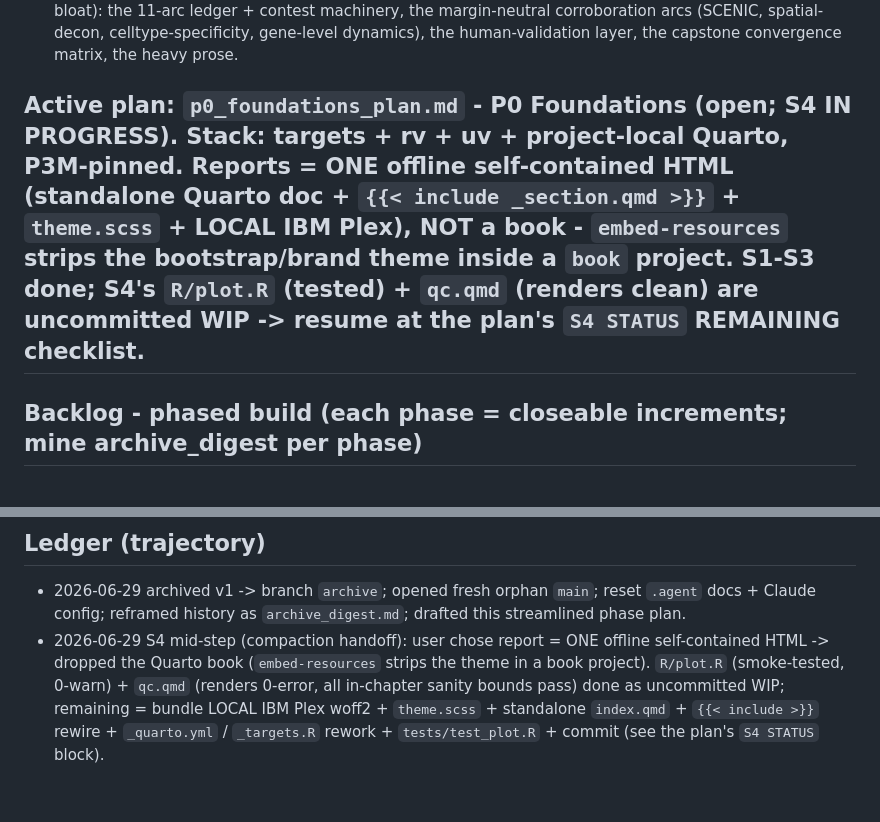
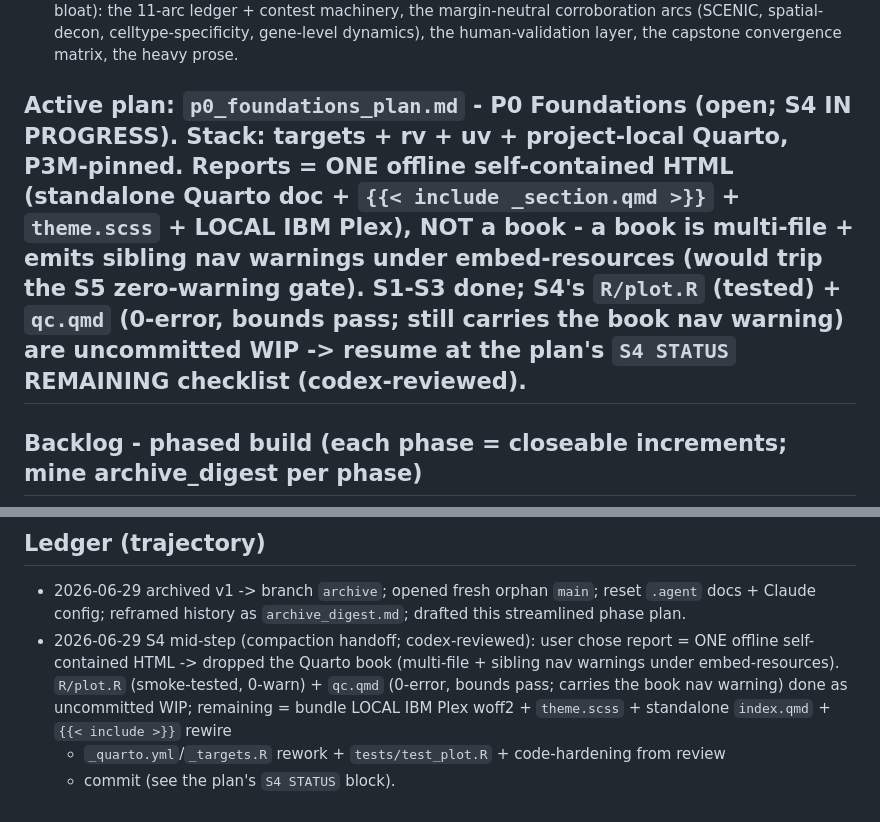
Before and after one commit to eturkes/tau-mutant-integration-ng, a Markdown page: .agent/roadmap.md, 2 parts joined by grey strips. Drawn GitHub-style.

```diff
--- a/.agent/roadmap.md
+++ b/.agent/roadmap.md
@@ -27,7 +27,7 @@ Streamlined OUT (v1 bloat): the 11-arc ledger + contest machinery, the margin-ne
 corroboration arcs (SCENIC, spatial-decon, celltype-specificity, gene-level dynamics),
 the human-validation layer, the capstone convergence matrix, the heavy prose.
 
-## Active plan: `p0_foundations_plan.md` - P0 Foundations (open; **S4 IN PROGRESS**). Stack: targets + rv + uv + project-local Quarto, P3M-pinned. Reports = ONE offline self-contained HTML (standalone Quarto doc + `{{< include _section.qmd >}}` + `theme.scss` + LOCAL IBM Plex), NOT a book - `embed-resources` strips the bootstrap/brand theme inside a `book` project. S1-S3 done; S4's `R/plot.R` (tested) + `qc.qmd` (renders clean) are uncommitted WIP -> resume at the plan's `S4 STATUS` REMAINING checklist.
+## Active plan: `p0_foundations_plan.md` - P0 Foundations (open; **S4 IN PROGRESS**). Stack: targets + rv + uv + project-local Quarto, P3M-pinned. Reports = ONE offline self-contained HTML (standalone Quarto doc + `{{< include _section.qmd >}}` + `theme.scss` + LOCAL IBM Plex), NOT a book - a book is multi-file + emits sibling nav warnings under embed-resources (would trip the S5 zero-warning gate). S1-S3 done; S4's `R/plot.R` (tested) + `qc.qmd` (0-error, bounds pass; still carries the book nav warning) are uncommitted WIP -> resume at the plan's `S4 STATUS` REMAINING checklist (codex-reviewed).
 
 ## Backlog - phased build (each phase = closeable increments; mine archive_digest per phase)
 - P0 Foundations: project-local env (rv for R + uv .venv for Python), shared
@@ -49,10 +49,10 @@ the human-validation layer, the capstone convergence matrix, the heavy prose.
 - 2026-06-29 archived v1 -> branch `archive`; opened fresh orphan `main`; reset
   `.agent` docs + Claude config; reframed history as `archive_digest.md`; drafted
   this streamlined phase plan.
-- 2026-06-29 S4 mid-step (compaction handoff): user chose report = ONE offline
-  self-contained HTML -> dropped the Quarto book (`embed-resources` strips the theme
-  in a book project). `R/plot.R` (smoke-tested, 0-warn) + `qc.qmd` (renders 0-error,
-  all in-chapter sanity bounds pass) done as uncommitted WIP; remaining = bundle LOCAL
-  IBM Plex woff2 + `theme.scss` + standalone `index.qmd` + `{{< include >}}` rewire +
-  `_quarto.yml` / `_targets.R` rework + `tests/test_plot.R` + commit (see the plan's
-  `S4 STATUS` block).
+- 2026-06-29 S4 mid-step (compaction handoff; codex-reviewed): user chose report =
+  ONE offline self-contained HTML -> dropped the Quarto book (multi-file + sibling nav
+  warnings under embed-resources). `R/plot.R` (smoke-tested, 0-warn) + `qc.qmd` (0-error,
+  bounds pass; carries the book nav warning) done as uncommitted WIP; remaining = bundle
+  LOCAL IBM Plex woff2 + `theme.scss` + standalone `index.qmd` + `{{< include >}}` rewire
+  + `_quarto.yml`/`_targets.R` rework + `tests/test_plot.R` + code-hardening from review
+  + commit (see the plan's `S4 STATUS` block).
```
Also changed, not shown: .agent/p0_foundations_plan.md (+52 -25 lines).
